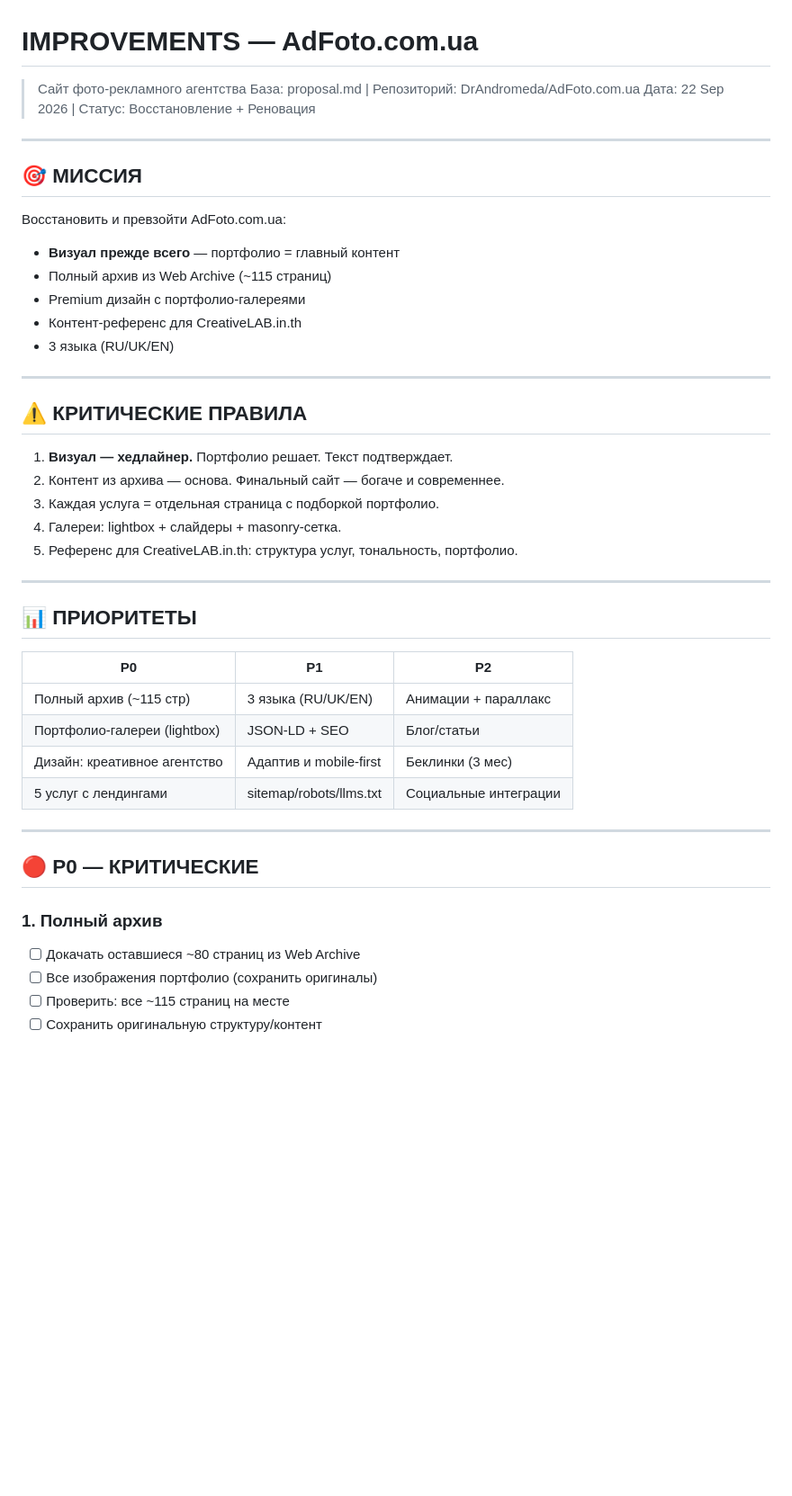
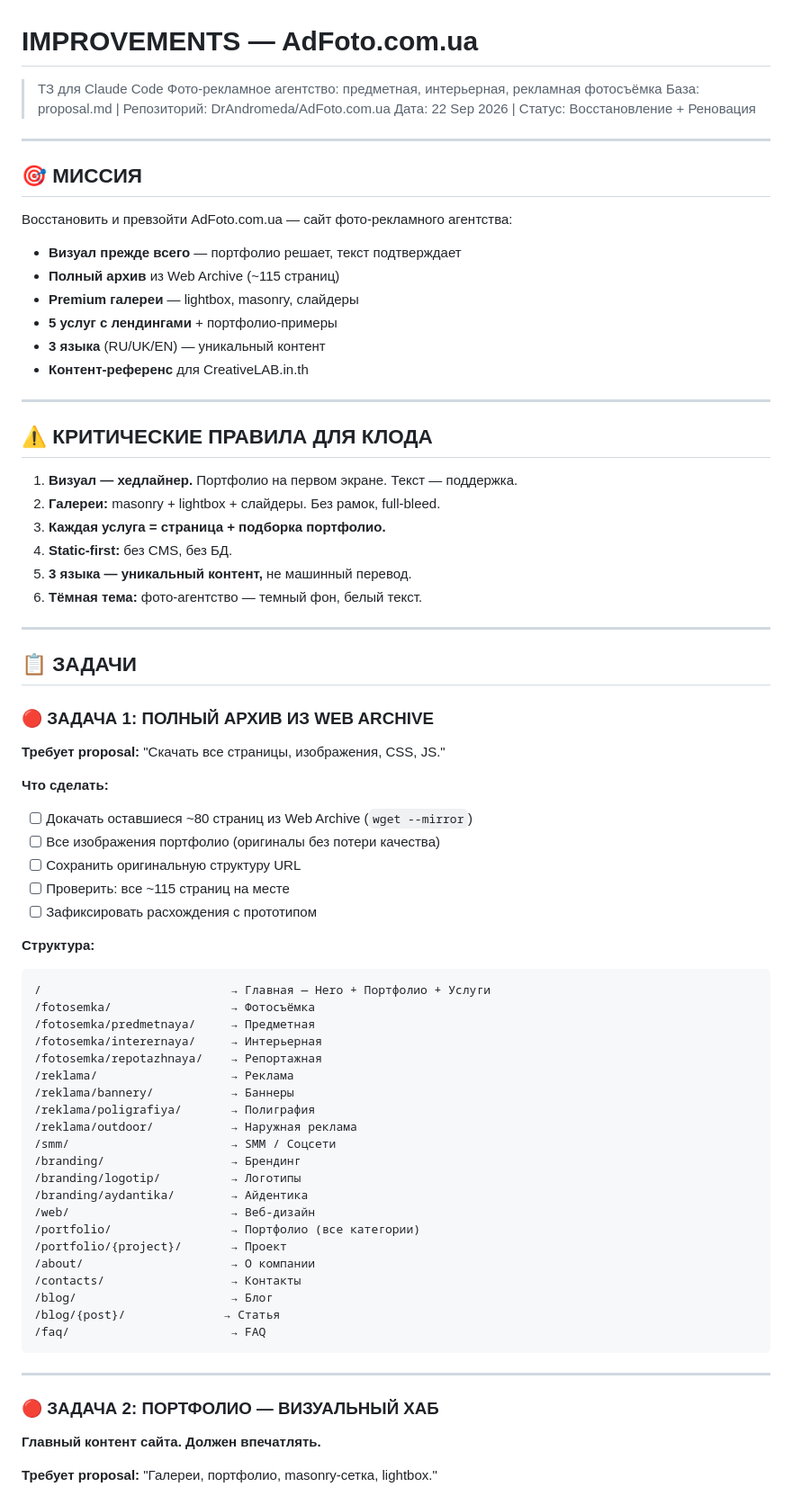
Before and after one commit to DrAndromeda/AdFoto.com.ua, a Markdown page: IMPROVEMENTS.md, the part around one of its changes. Shown at 90% size. Rendered like a GitHub page; blank space fills up the shorter version.

Commit message:
Update IMPROVEMENTS.md: full TZ for Claude — portfolio, design, 3 languages, SEO, professional approach

````diff
--- a/IMPROVEMENTS.md
+++ b/IMPROVEMENTS.md
@@ -1,6 +1,7 @@
 # IMPROVEMENTS — AdFoto.com.ua
 
-> Сайт фото-рекламного агентства
+> ТЗ для Claude Code
+> Фото-рекламное агентство: предметная, интерьерная, рекламная фотосъёмка
 > База: proposal.md | Репозиторий: DrAndromeda/AdFoto.com.ua
 > Дата: 22 Sep 2026 | Статус: Восстановление + Реновация
 
@@ -8,42 +9,70 @@
 
 ## 🎯 МИССИЯ
 
-Восстановить и превзойти AdFoto.com.ua:
-- **Визуал прежде всего** — портфолио = главный контент
-- Полный архив из Web Archive (~115 страниц)
-- Premium дизайн с портфолио-галереями
-- Контент-референс для CreativeLAB.in.th
-- 3 языка (RU/UK/EN)
+Восстановить и превзойти AdFoto.com.ua — сайт фото-рекламного агентства:
+- **Визуал прежде всего** — портфолио решает, текст подтверждает
+- **Полный архив** из Web Archive (~115 страниц)
+- **Premium галереи** — lightbox, masonry, слайдеры
+- **5 услуг с лендингами** + портфолио-примеры
+- **3 языка** (RU/UK/EN) — уникальный контент
+- **Контент-референс** для CreativeLAB.in.th
 
 ---
 
-## ⚠️ КРИТИЧЕСКИЕ ПРАВИЛА
+## ⚠️ КРИТИЧЕСКИЕ ПРАВИЛА ДЛЯ КЛОДА
 
-1. **Визуал — хедлайнер.** Портфолио решает. Текст подтверждает.
-2. Контент из архива — основа. Финальный сайт — богаче и современнее.
-3. Каждая услуга = отдельная страница с подборкой портфолио.
-4. Галереи: lightbox + слайдеры + masonry-сетка.
-5. Референс для CreativeLAB.in.th: структура услуг, тональность, портфолио.
+1. **Визуал — хедлайнер.** Портфолио на первом экране. Текст — поддержка.
+2. **Галереи:** masonry + lightbox + слайдеры. Без рамок, full-bleed.
+3. **Каждая услуга = страница + подборка портфолио.**
+4. **Static-first:** без CMS, без БД.
+5. **3 языка — уникальный контент,** не машинный перевод.
+6. **Тёмная тема:** фото-агентство — темный фон, белый текст.
 
 ---
 
-## 📊 ПРИОРИТЕТЫ
+## 📋 ЗАДАЧИ
 
-| P0 | P1 | P2 |
-|---|---|---|
-| Полный архив (~115 стр) | 3 языка (RU/UK/EN) | Анимации + параллакс |
-| Портфолио-галереи (lightbox) | JSON-LD + SEO | Блог/статьи |
-| Дизайн: креативное агентство | Адаптив и mobile-first | Беклинки (3 мес) |
-| 5 услуг с лендингами | sitemap/robots/llms.txt | Социальные интеграции |
+### 🔴 ЗАДАЧА 1: ПОЛНЫЙ АРХИВ ИЗ WEB ARCHIVE
+
+**Требует proposal:** "Скачать все страницы, изображения, CSS, JS."
+
+**Что сделать:**
+- [ ] Докачать оставшиеся ~80 страниц из Web Archive (`wget --mirror`)
+- [ ] Все изображения портфолио (оригиналы без потери качества)
+- [ ] Сохранить оригинальную структуру URL
+- [ ] Проверить: все ~115 страниц на месте
+- [ ] Зафиксировать расхождения с прототипом
+
+**Структура:**
+```
+/                           → Главная — Hero + Портфолио + Услуги
+/fotosemka/                 → Фотосъёмка
+/fotosemka/predmetnaya/     → Предметная
+/fotosemka/interernaya/     → Интерьерная
+/fotosemka/repotazhnaya/    → Репортажная
+/reklama/                   → Реклама
+/reklama/bannery/           → Баннеры
+/reklama/poligrafiya/       → Полиграфия
+/reklama/outdoor/           → Наружная реклама
+/smm/                       → SMM / Соцсети
+/branding/                  → Брендинг
+/branding/logotip/          → Логотипы
+/branding/aydantika/        → Айдентика
+/web/                       → Веб-дизайн
+/portfolio/                 → Портфолио (все категории)
+/portfolio/{project}/       → Проект
+/about/                     → О компании
+/contacts/                  → Контакты
+/blog/                      → Блог
+/blog/{post}/              → Статья
+/faq/                       → FAQ
+```
 
 ---
 
-## 🔴 P0 — КРИТИЧЕСКИЕ
+### 🔴 ЗАДАЧА 2: ПОРТФОЛИО — ВИЗУАЛЬНЫЙ ХАБ
 
-### 1. Полный архив
+**Главный контент сайта. Должен впечатлять.**
 
-- [ ] Докачать оставшиеся ~80 страниц из Web Archive
-- [ ] Все изображения портфолио (сохранить оригиналы)
-- [ ] Проверить: все ~115 страниц на месте
-- [ ] Сохранить оригинальную структуру/контент
+**Требует proposal:** "Галереи, портфолио, masonry-сетка, lightbox."
 
````
Also changed, not shown: other parts of IMPROVEMENTS.md (+148 -123 lines).
